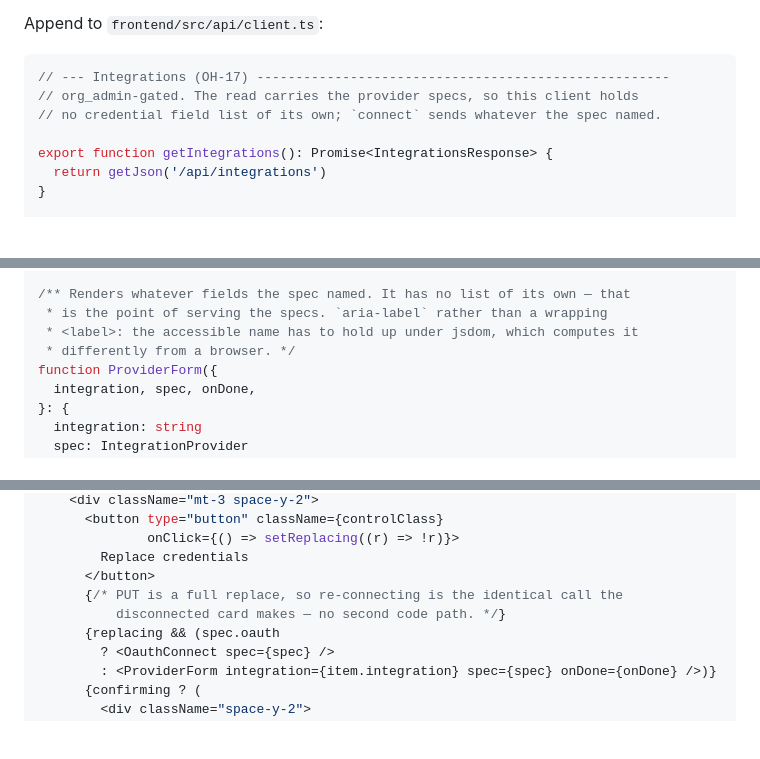
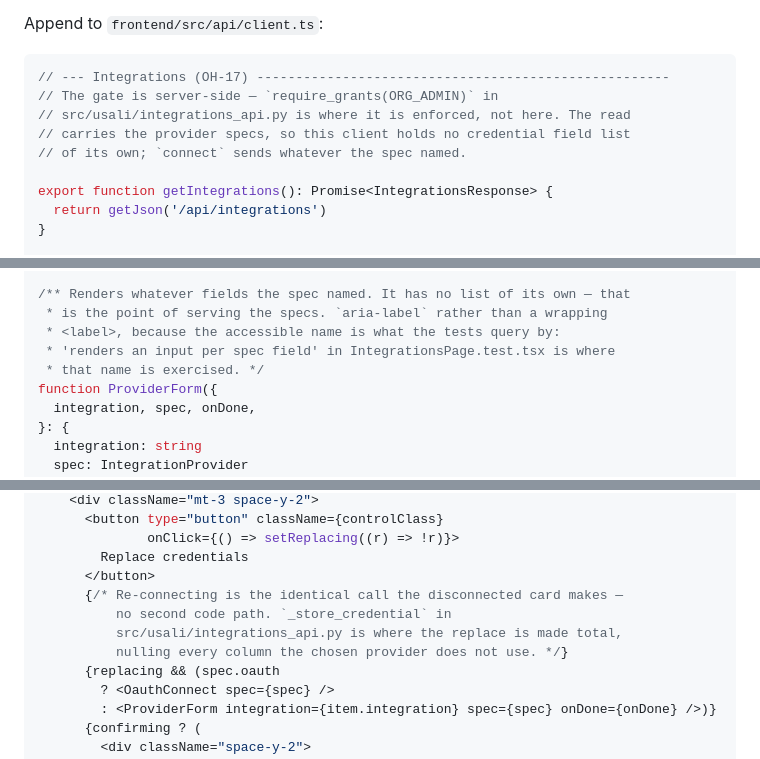
Before and after one commit to csharp36/open-hospitality, a Markdown page: docs/plans/2026-08-31-oh17-integrations-page.md, 3 parts joined by grey strips. Rendered like a GitHub page; blank space fills up the shorter version.

````diff
--- a/docs/plans/2026-08-31-oh17-integrations-page.md
+++ b/docs/plans/2026-08-31-oh17-integrations-page.md
@@ -536,8 +540,10 @@ Append to `frontend/src/api/client.ts`:
 
 ```ts
 // --- Integrations (OH-17) -----------------------------------------------------
-// org_admin-gated. The read carries the provider specs, so this client holds
-// no credential field list of its own; `connect` sends whatever the spec named.
+// The gate is server-side — `require_grants(ORG_ADMIN)` in
+// src/usali/integrations_api.py is where it is enforced, not here. The read
+// carries the provider specs, so this client holds no credential field list
+// of its own; `connect` sends whatever the spec named.
 
 export function getIntegrations(): Promise<IntegrationsResponse> {
   return getJson('/api/integrations')
@@ -1018,8 +1027,9 @@ import { controlClass } from '../components/ui'
 
 /** Renders whatever fields the spec named. It has no list of its own — that
  * is the point of serving the specs. `aria-label` rather than a wrapping
- * <label>: the accessible name has to hold up under jsdom, which computes it
- * differently from a browser. */
+ * <label>, because the accessible name is what the tests query by:
+ * 'renders an input per spec field' in IntegrationsPage.test.tsx is where
+ * that name is exercised. */
 function ProviderForm({
   integration, spec, onDone,
 }: {
@@ -1324,8 +1335,10 @@ function ConnectedActions({
               onClick={() => setReplacing((r) => !r)}>
         Replace credentials
       </button>
-      {/* PUT is a full replace, so re-connecting is the identical call the
-          disconnected card makes — no second code path. */}
+      {/* Re-connecting is the identical call the disconnected card makes —
+          no second code path. `_store_credential` in
+          src/usali/integrations_api.py is where the replace is made total,
+          nulling every column the chosen provider does not use. */}
       {replacing && (spec.oauth
         ? <OauthConnect spec={spec} />
         : <ProviderForm integration={item.integration} spec={spec} onDone={onDone} />)}
````
Also changed, not shown: other parts of docs/plans/2026-08-31-oh17-integrations-page.md (+22 -14 lines).
